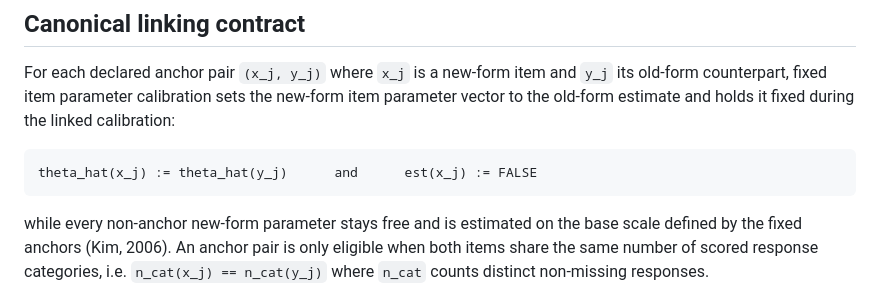
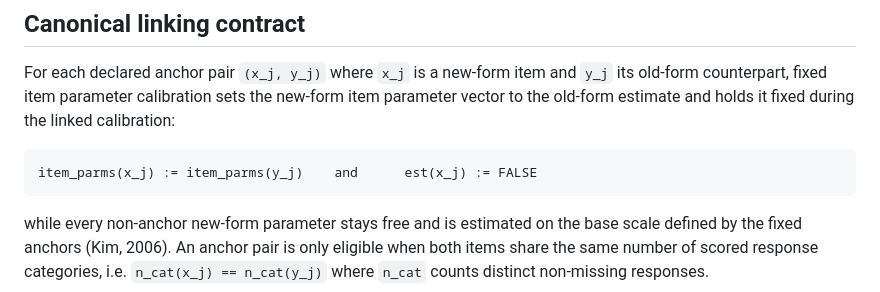
Before and after one commit to ContextualWisdomLab/aFIPC, a Markdown page: docs/fixed-parameter-item-calibration.md, the part around the change. Drawn GitHub-style.

Commit message:
docs: use item-parameter notation for FIPC contract

````diff
--- a/docs/fixed-parameter-item-calibration.md
+++ b/docs/fixed-parameter-item-calibration.md
@@ -28,7 +28,7 @@ new-form item parameter vector to the old-form estimate and holds it fixed
 during the linked calibration:
 
 ```text
-theta_hat(x_j) := theta_hat(y_j)      and      est(x_j) := FALSE
+item_parms(x_j) := item_parms(y_j)    and      est(x_j) := FALSE
 ```
 
 while every non-anchor new-form parameter stays free and is estimated on the
````
